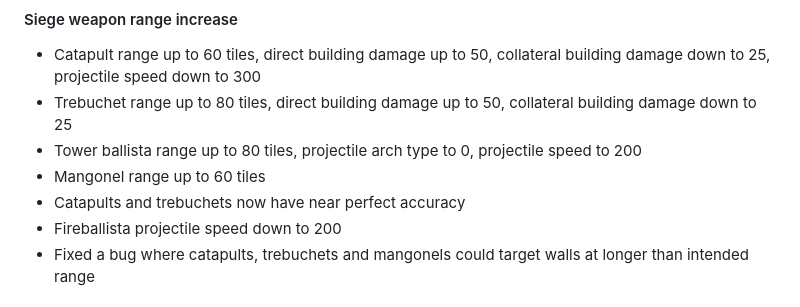
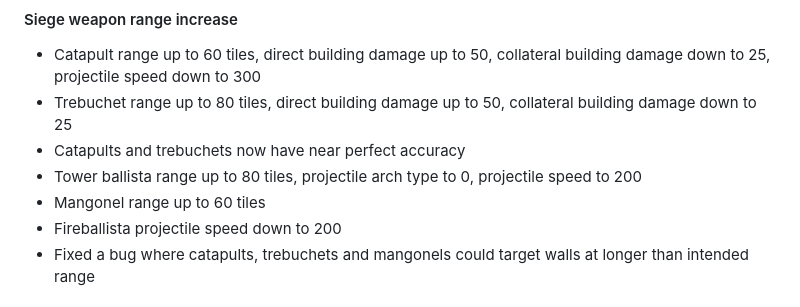
Before and after one commit to Altaruss28/Origin, a Markdown page: Documentation/incrementalChangelog.md, the part around the change. Drawn GitHub-style.

Commit message:
Order fix

```diff
--- a/Documentation/incrementalChangelog.md
+++ b/Documentation/incrementalChangelog.md
@@ -213,9 +213,9 @@ The setup has been renamed from 'AST' (Alternative-Setup-Testing) to 'Origin'
 #### Siege weapon range increase
 - Catapult range up to 60 tiles, direct building damage up to 50, collateral building damage down to 25, projectile speed down to 300
 - Trebuchet range up to 80 tiles, direct building damage up to 50, collateral building damage down to 25
+- Catapults and trebuchets now have near perfect accuracy
 - Tower ballista range up to 80 tiles, projectile arch type to 0, projectile speed to 200
 - Mangonel range up to 60 tiles
-- Catapults and trebuchets now have near perfect accuracy
 - Fireballista projectile speed down to 200
 - Fixed a bug where catapults, trebuchets and mangonels could target walls at longer than intended range
 
```
